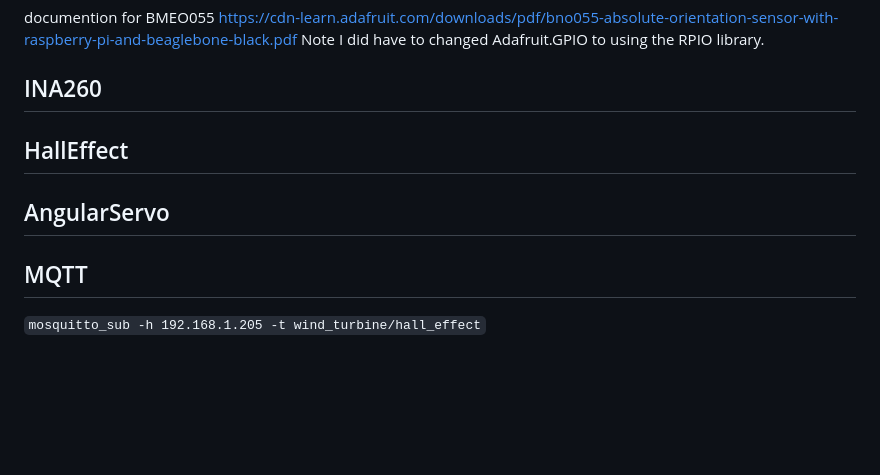
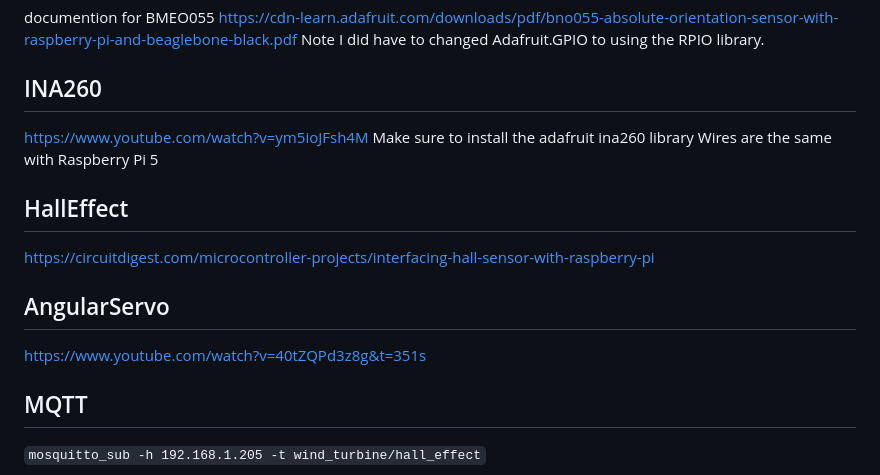
Before and after one commit to RyanSeidel/WindTurbine, a Markdown page: README.md, the part around the change. GitHub-like rendering; blank space fills up the shorter version.

```diff
--- a/README.md
+++ b/README.md
@@ -119,10 +119,15 @@ https://cdn-learn.adafruit.com/downloads/pdf/bno055-absolute-orientation-sensor-
 Note I did have to changed Adafruit.GPIO to using the RPIO library.
 
 ## INA260
+https://www.youtube.com/watch?v=ym5ioJFsh4M
+Make sure to install the adafruit ina260 library
+Wires are the same with Raspberry Pi 5
 
 ## HallEffect
+https://circuitdigest.com/microcontroller-projects/interfacing-hall-sensor-with-raspberry-pi
 
 ## AngularServo
+https://www.youtube.com/watch?v=40tZQPd3z8g&t=351s
 
 
 ## MQTT
```
